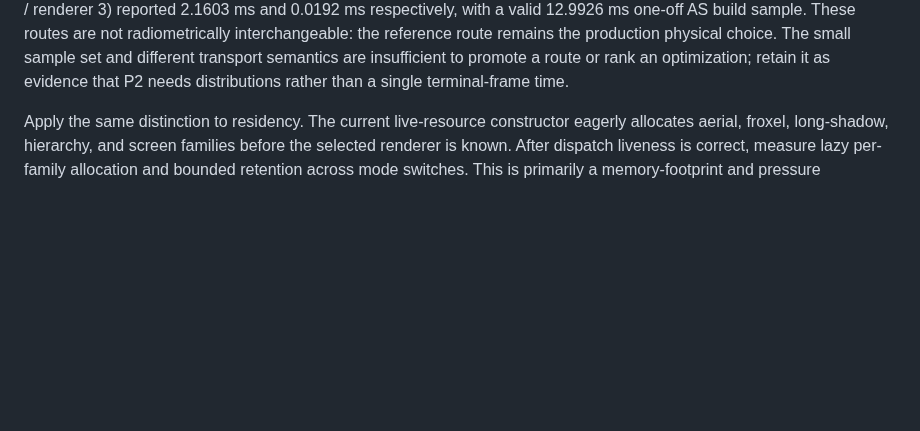
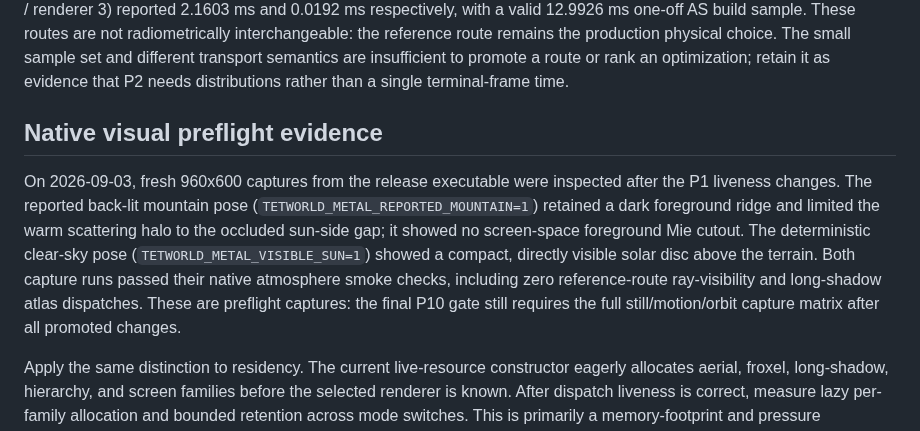
Before and after one commit to ChristofferGreen/htet, a Markdown page: docs/metal-frame-time-optimization.md, the part around the change. GitHub-like rendering; blank space fills up the shorter version.

Commit message:
Record Metal atmosphere visual preflight

```diff
--- a/docs/metal-frame-time-optimization.md
+++ b/docs/metal-frame-time-optimization.md
@@ -244,6 +244,19 @@ the reference route remains the production physical choice. The small sample
 set and different transport semantics are insufficient to promote a route or
 rank an optimization; retain it as evidence that P2 needs distributions rather
 than a single terminal-frame time.
+
+## Native visual preflight evidence
+
+On 2026-09-03, fresh 960x600 captures from the release executable were
+inspected after the P1 liveness changes. The reported back-lit mountain pose
+(`TETWORLD_METAL_REPORTED_MOUNTAIN=1`) retained a dark foreground ridge and
+limited the warm scattering halo to the occluded sun-side gap; it showed no
+screen-space foreground Mie cutout. The deterministic clear-sky pose
+(`TETWORLD_METAL_VISIBLE_SUN=1`) showed a compact, directly visible solar disc
+above the terrain. Both capture runs passed their native atmosphere smoke
+checks, including zero reference-route ray-visibility and long-shadow atlas
+dispatches. These are preflight captures: the final P10 gate still requires
+the full still/motion/orbit capture matrix after all promoted changes.
 
 Apply the same distinction to residency. The current live-resource constructor
 eagerly allocates aerial, froxel, long-shadow, hierarchy, and screen families
```
